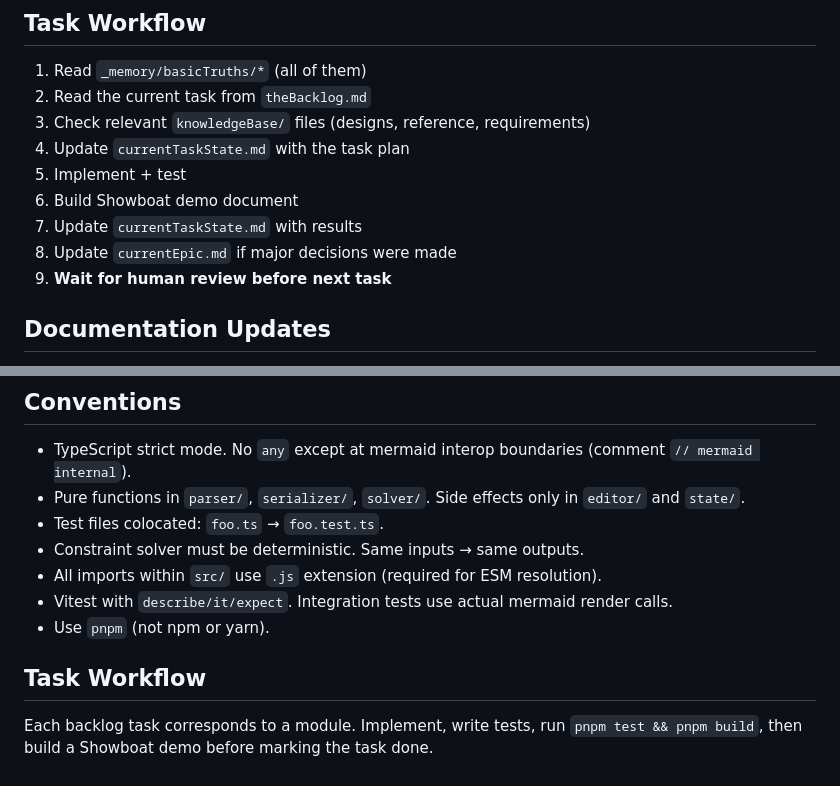
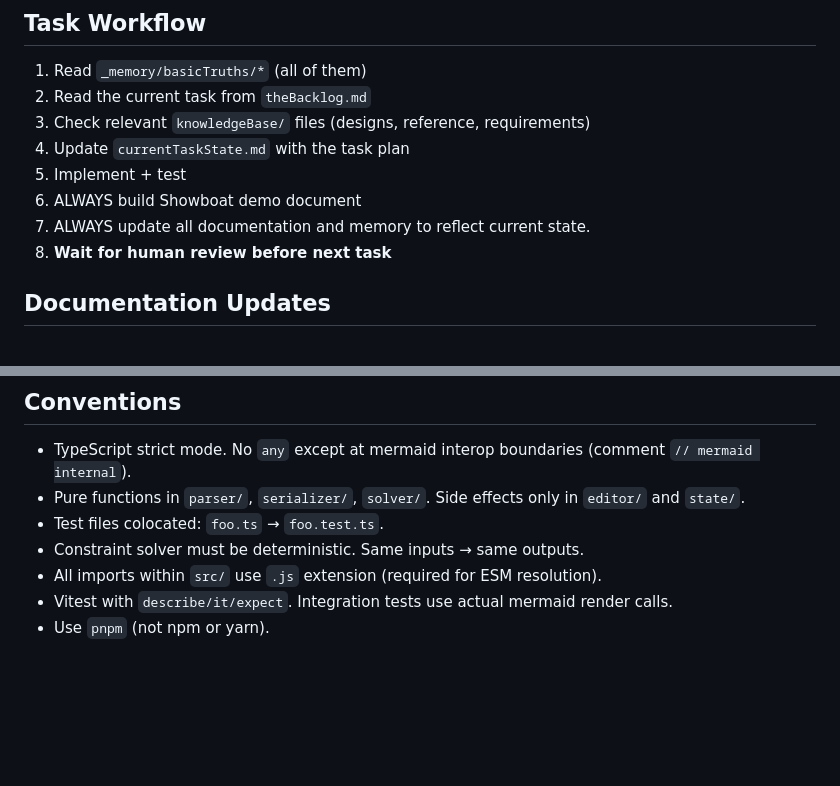
Before and after one commit to joshwand/mermaid-clamp, a Markdown page: CLAUDE.md, 2 parts joined by grey strips. Drawn GitHub-style; blank space fills up the shorter version.

Commit message:
Revise task workflow for documentation and demo requirements

```diff
--- a/CLAUDE.md
+++ b/CLAUDE.md
@@ -244,9 +244,8 @@ showboat note demos/task-NN.md "Ready for review."
 3. Check relevant `knowledgeBase/` files (designs, reference, requirements)
 4. Update `currentTaskState.md` with the task plan
 5. Implement + test
-6. Build Showboat demo document
-7. Update `currentTaskState.md` with results
-8. Update `currentEpic.md` if major decisions were made
+6. ALWAYS build Showboat demo document
+7. ALWAYS update all documentation and memory to reflect current state.
 9. **Wait for human review before next task**
 
 ## Documentation Updates
@@ -695,7 +694,3 @@ src/
 - All imports within `src/` use `.js` extension (required for ESM resolution).
 - Vitest with `describe/it/expect`. Integration tests use actual mermaid render calls.
 - Use `pnpm` (not npm or yarn).
-
-## Task Workflow
-
-Each backlog task corresponds to a module. Implement, write tests, run `pnpm test && pnpm build`, then build a Showboat demo before marking the task done.
```
